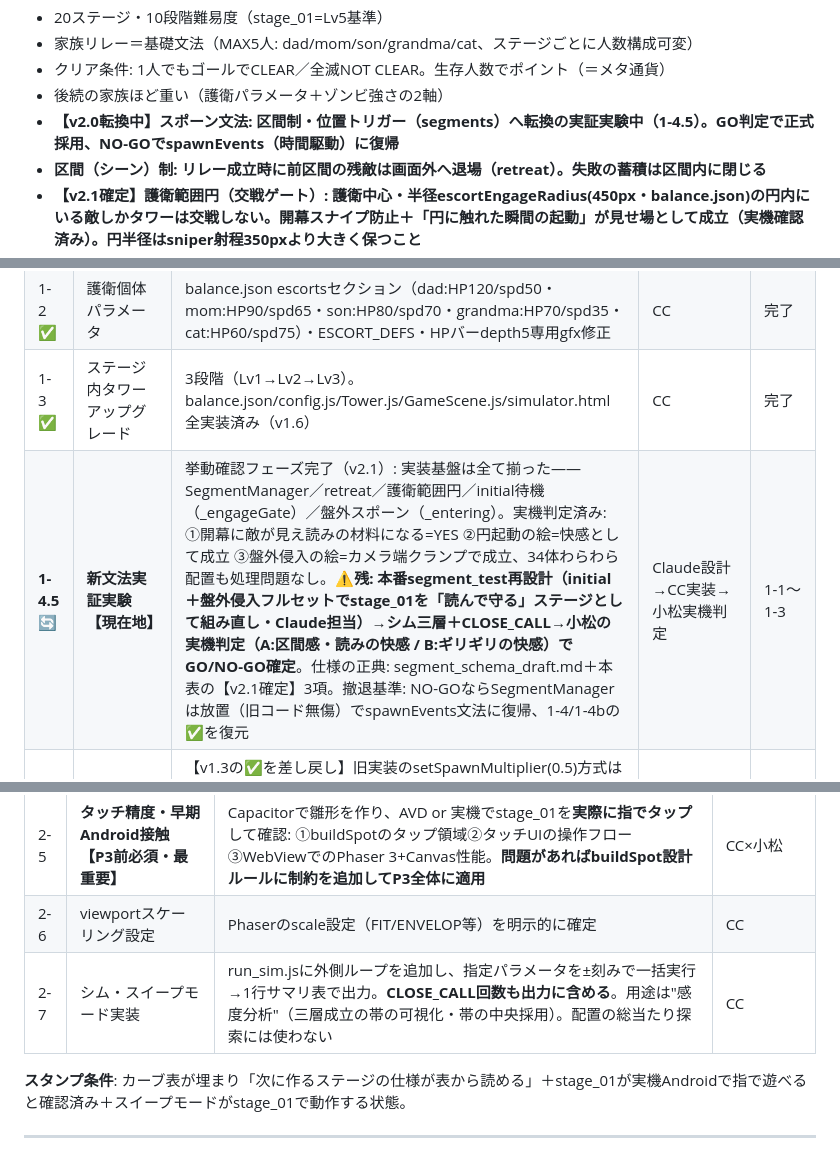
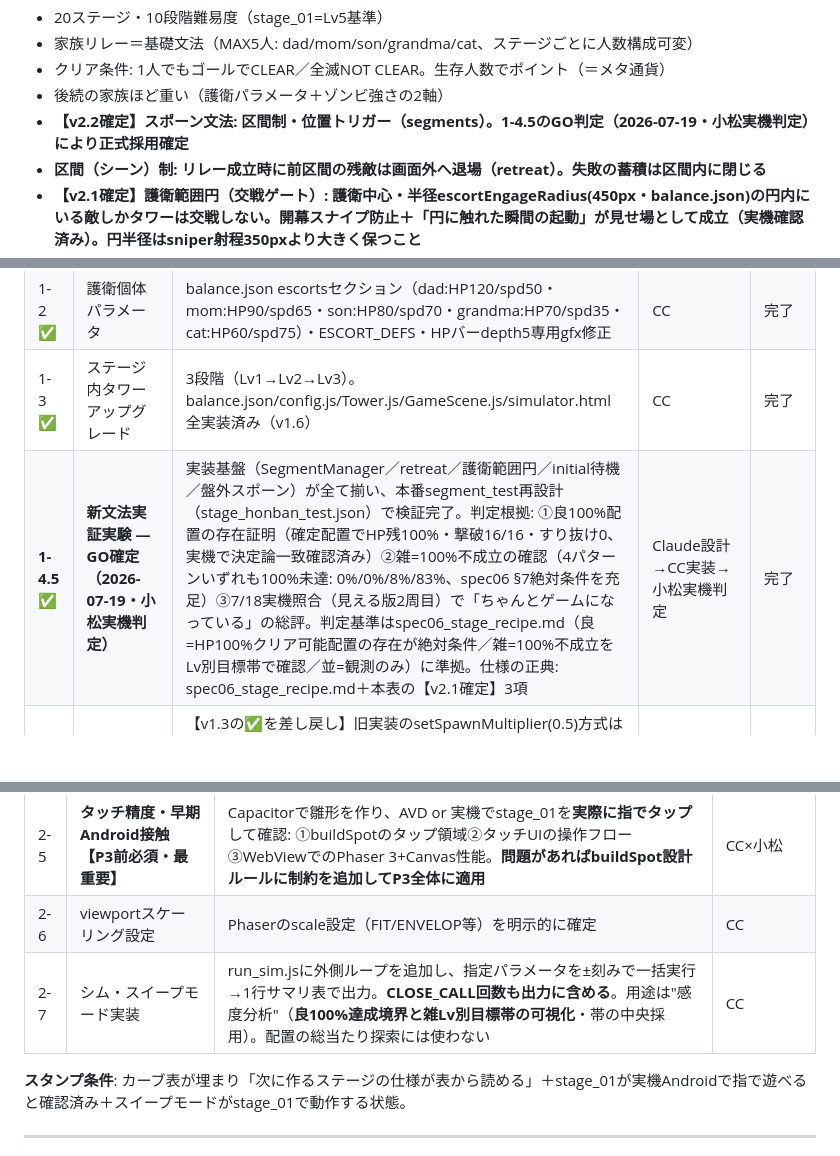
Before and after one commit to masazumikudou/zombie-escort-td, a Markdown page: docs/release_roadmap.md, 3 parts joined by grey strips. Drawn GitHub-style; blank space fills up the shorter version.

```diff
--- a/docs/release_roadmap.md
+++ b/docs/release_roadmap.md
@@ -21,7 +23,7 @@
 - 家族リレー＝基礎文法（MAX5人: dad/mom/son/grandma/cat、ステージごとに人数構成可変）
 - クリア条件: 1人でもゴールでCLEAR／全滅NOT CLEAR。生存人数でポイント（＝メタ通貨）
 - 後続の家族ほど重い（護衛パラメータ＋ゾンビ強さの2軸）
-- **【v2.0転換中】スポーン文法: 区間制・位置トリガー（segments）へ転換の実証実験中（1-4.5）。GO判定で正式採用、NO-GOでspawnEvents（時間駆動）に復帰**
+- **【v2.2確定】スポーン文法: 区間制・位置トリガー（segments）。1-4.5のGO判定（2026-07-19・小松実機判定）により正式採用確定**
 - **区間（シーン）制: リレー成立時に前区間の残敵は画面外へ退場（retreat）。失敗の蓄積は区間内に閉じる**
 - **【v2.1確定】護衛範囲円（交戦ゲート）: 護衛中心・半径escortEngageRadius(450px・balance.json)の円内にいる敵しかタワーは交戦しない。開幕スナイプ防止＋「円に触れた瞬間の起動」が見せ場として成立（実機確認済み）。円半径はsniper射程350pxより大きく保つこと**
 - **【v2.1確定】脅威の文法は2種のみ: ①initial待機（開幕から盤面に見えている・護衛円で起動・待機中は完全静止＋非交戦）②盤外からの歩き込み侵入（progressトリガー・グリッド外座標発生→歩行状態で画面端から現れる）。「その場で湧く」スポーンは廃止**
@@ -69,7 +71,7 @@ P0 基盤完結 → P1 コアシステム → P2 バランス基盤 → P3 ス
 | 1-1 ✅ | escortDef別wave | `def.spawnEvents ?? stage.spawnEvents`フォールバック実装（GameScene.js/simulator.html）。※新文法GO判定後はsegmentsフォールバックに同様の考え方を継承 | CC | 完了 |
 | 1-2 ✅ | 護衛個体パラメータ | balance.json escortsセクション（dad:HP120/spd50・mom:HP90/spd65・son:HP80/spd70・grandma:HP70/spd35・cat:HP60/spd75）・ESCORT_DEFS・HPバーdepth5専用gfx修正 | CC | 完了 |
 | 1-3 ✅ | ステージ内タワーアップグレード | 3段階（Lv1→Lv2→Lv3）。balance.json/config.js/Tower.js/GameScene.js/simulator.html全実装済み（v1.6） | CC | 完了 |
-| **1-4.5 🔄** | **新文法実証実験【現在地】** | 挙動確認フェーズ完了（v2.1）: 実装基盤は全て揃った——SegmentManager／retreat／護衛範囲円／initial待機（_engageGate）／盤外スポーン（_entering）。実機判定済み: ①開幕に敵が見え読みの材料になる=YES ②円起動の絵=快感として成立 ③盤外侵入の絵=カメラ端クランプで成立、34体わらわら配置も処理問題なし。**⚠残: 本番segment_test再設計（initial＋盤外侵入フルセットでstage_01を「読んで守る」ステージとして組み直し・Claude担当）→シム三層＋CLOSE_CALL→小松の実機判定（A:区間感・読みの快感 / B:ギリギリの快感）でGO/NO-GO確定**。仕様の正典: segment_schema_draft.md＋本表の【v2.1確定】3項。撤退基準: NO-GOならSegmentManagerは放置（旧コード無傷）でspawnEvents文法に復帰、1-4/1-4bの✅を復元 | Claude設計→CC実装→小松実機判定 | 1-1〜1-3 |
+| **1-4.5 ✅** | **新文法実証実験 — GO確定（2026-07-19・小松実機判定）** | 実装基盤（SegmentManager／retreat／護衛範囲円／initial待機／盤外スポーン）が全て揃い、本番segment_test再設計（stage_honban_test.json）で検証完了。判定根拠: ①良100%配置の存在証明（確定配置でHP残100%・撃破16/16・すり抜け0、実機で決定論一致確認済み）②雑=100%不成立の確認（4パターンいずれも100%未達: 0%/0%/8%/83%、spec06 §7絶対条件を充足）③7/18実機照合（見える版2周目）で「ちゃんとゲームになっている」の総評。判定基準はspec06_stage_recipe.md（良=HP100%クリア可能配置の存在が絶対条件／雑=100%不成立をLv別目標帯で確認／並=観測のみ）に準拠。仕様の正典: spec06_stage_recipe.md＋本表の【v2.1確定】3項 | Claude設計→CC実装→小松実機判定 | 完了 |
 | 1-4 🔄 | Y再実装（新文法版） | 【v1.3の✅を差し戻し】旧実装のsetSpawnMultiplier(0.5)方式は廃案。Y地点紐付けの専用流入（yInflow）として再設計。Escort.jsのdetourステートマシン（walking→detouring→announcing→waiting→returning）とonDetourStart/Endコールバックは流用可（CC資産評価済み）。停止トリガー・終了条件・Y中UIは要壁打ち | Claude壁打ち→CC実装 | 1-4.5 GO判定 |
 | 1-4b 🔄 | Y単体テストステージ（新文法版) | 【差し戻し】新文法でのY検証。旧課題（三層分離未達・実機未確認）も合わせて解消。地形・escortパスは旧テストステージから流用可 | 小松×Claude×CC | 1-4 |
 | 1-5 | 新敵3種 | デブボス・キックボード（パラメータ違い・軽）／鳥系（FlowField迂回・護衛直線追跡。**鳥の飛行セル次第でbuildSpot制約が変わりステージ設計に影響しうる→P3前に1体実装して挙動確認が保険**）。キックボードのスプライトは4方向完成済み（バウンス演出＋土埃パーティクル） | CC＋スプライトはGPT | 並行可（鳥はP3前必須） |
@@ -140,7 +142,7 @@ balance.json・config.js・simulator.html への実装完了済み（v1.6）。
 | 2-4 | FlowField誤差の長尺検証 | 70セル超ダミーマップで演出spawn誤差を実測（07-10からの宿題③） | CC |
 | 2-5 | **タッチ精度・早期Android接触【P3前必須・最重要】** | Capacitorで雛形を作り、AVD or 実機でstage_01を**実際に指でタップ**して確認: ①buildSpotのタップ領域②タッチUIの操作フロー③WebViewでのPhaser 3+Canvas性能。**問題があればbuildSpot設計ルールに制約を追加してP3全体に適用** | CC×小松 |
 | 2-6 | viewportスケーリング設定 | Phaserのscale設定（FIT/ENVELOP等）を明示的に確定 | CC |
-| 2-7 | シム・スイープモード実装 | run_sim.jsに外側ループを追加し、指定パラメータを±刻みで一括実行→1行サマリ表で出力。**CLOSE_CALL回数も出力に含める**。用途は"感度分析"（三層成立の帯の可視化・帯の中央採用）。配置の総当たり探索には使わない | CC |
+| 2-7 | シム・スイープモード実装 | run_sim.jsに外側ループを追加し、指定パラメータを±刻みで一括実行→1行サマリ表で出力。**CLOSE_CALL回数も出力に含める**。用途は"感度分析"（**良100%達成境界と雑Lv別目標帯の可視化**・帯の中央採用）。配置の総当たり探索には使わない | CC |
 
 **スタンプ条件**: カーブ表が埋まり「次に作るステージの仕様が表から読める」＋stage_01が実機Androidで指で遊べると確認済み＋スイープモードがstage_01で動作する状態。
 
```
Also changed, not shown: other parts of docs/release_roadmap.md (+8 -6 lines).
